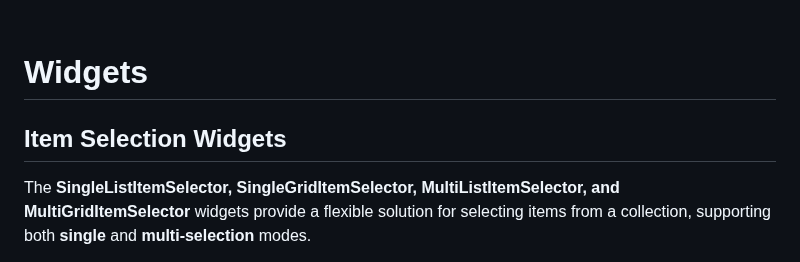
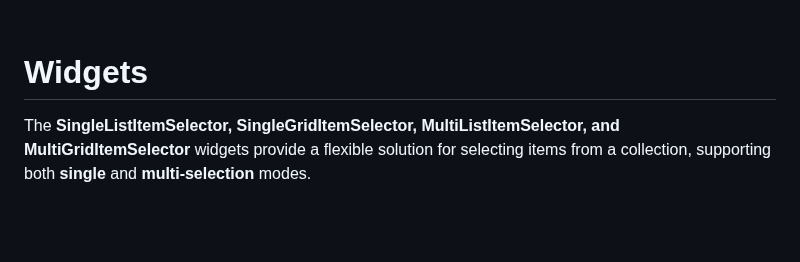
Before and after one commit to SinaSys/items_selector, a Markdown page: README.md, the part around the change. GitHub-like rendering; blank space fills up the shorter version.

```diff
--- a/README.md
+++ b/README.md
@@ -69,7 +69,6 @@ flutter pub add items_selector
 
 
 # Widgets
-## Item Selection Widgets
 
 The **SingleListItemSelector, SingleGridItemSelector, MultiListItemSelector, and MultiGridItemSelector** widgets provide a flexible solution for selecting items from a collection, supporting both **single** and **multi-selection** modes.
 
```
